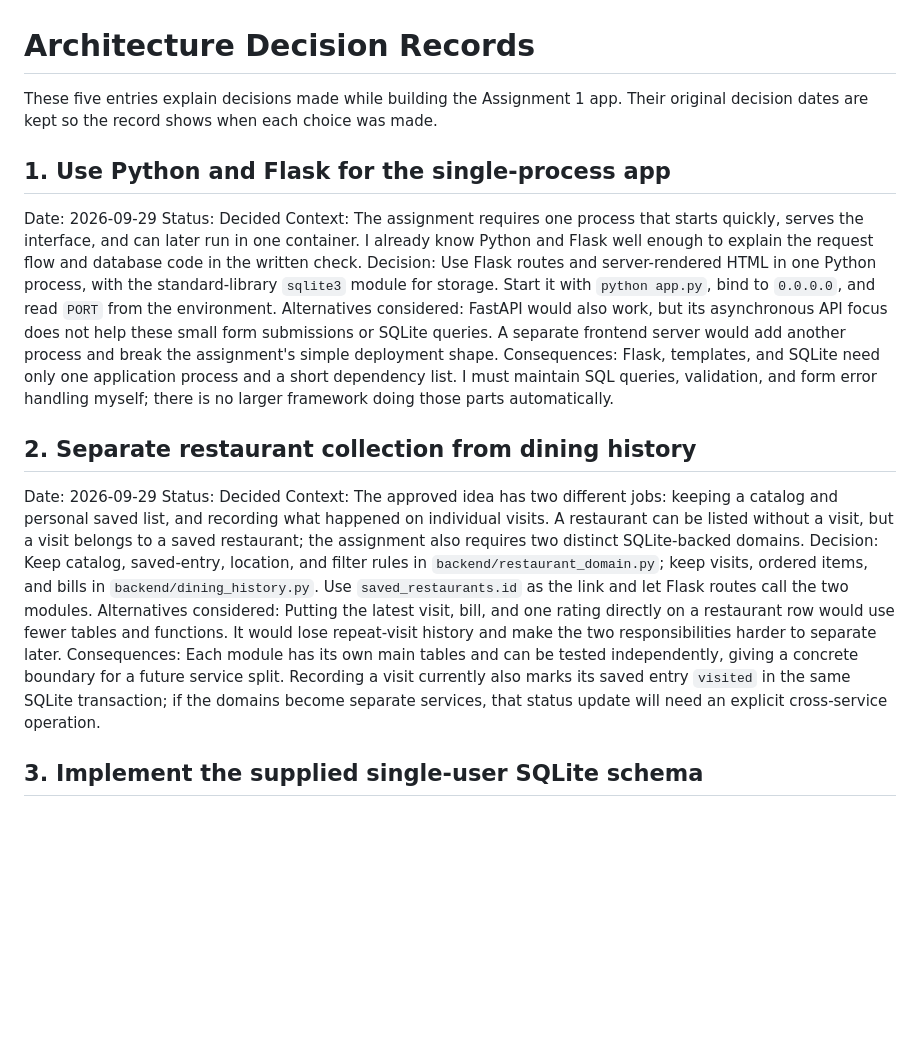
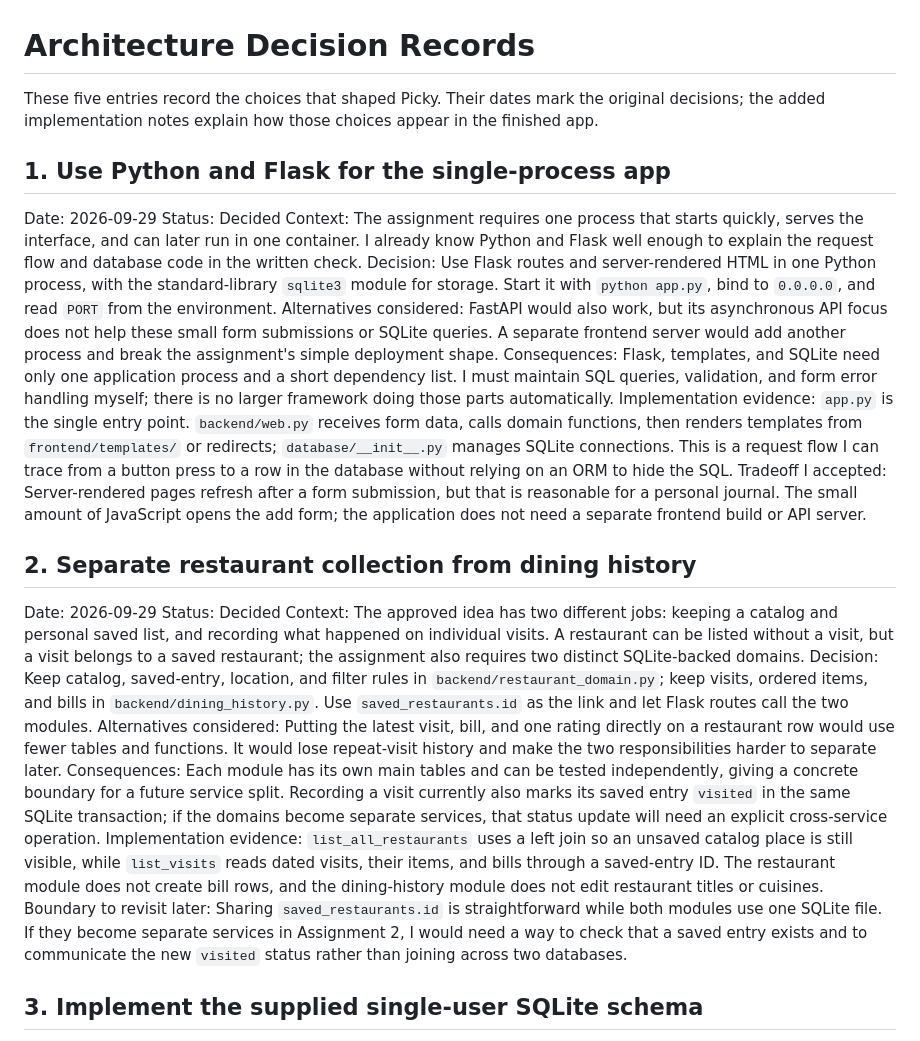
Before and after one commit to AFG64/assignment_1_Adria_Fijo, a Markdown page: ADR.md, the part around one of its changes. Rendered like a GitHub page; blank space fills up the shorter version.

Commit message:
Explain architecture decisions with code evidence and tradeoffs

```diff
--- a/ADR.md
+++ b/ADR.md
@@ -1,6 +1,6 @@
 # Architecture Decision Records
 
-These five entries explain decisions made while building the Assignment 1 app. Their original decision dates are kept so the record shows when each choice was made.
+These five entries record the choices that shaped Picky. Their dates mark the original decisions; the added implementation notes explain how those choices appear in the finished app.
 
 ## 1. Use Python and Flask for the single-process app
 Date: 2026-09-29
@@ -9,6 +9,8 @@ Context: The assignment requires one process that starts quickly, serves the int
 Decision: Use Flask routes and server-rendered HTML in one Python process, with the standard-library `sqlite3` module for storage. Start it with `python app.py`, bind to `0.0.0.0`, and read `PORT` from the environment.
 Alternatives considered: FastAPI would also work, but its asynchronous API focus does not help these small form submissions or SQLite queries. A separate frontend server would add another process and break the assignment's simple deployment shape.
 Consequences: Flask, templates, and SQLite need only one application process and a short dependency list. I must maintain SQL queries, validation, and form error handling myself; there is no larger framework doing those parts automatically.
+Implementation evidence: `app.py` is the single entry point. `backend/web.py` receives form data, calls domain functions, then renders templates from `frontend/templates/` or redirects; `database/__init__.py` manages SQLite connections. This is a request flow I can trace from a button press to a row in the database without relying on an ORM to hide the SQL.
+Tradeoff I accepted: Server-rendered pages refresh after a form submission, but that is reasonable for a personal journal. The small amount of JavaScript opens the add form; the application does not need a separate frontend build or API server.
 
 ## 2. Separate restaurant collection from dining history
 Date: 2026-09-29
@@ -17,6 +19,8 @@ Context: The approved idea has two different jobs: keeping a catalog and persona
 Decision: Keep catalog, saved-entry, location, and filter rules in `backend/restaurant_domain.py`; keep visits, ordered items, and bills in `backend/dining_history.py`. Use `saved_restaurants.id` as the link and let Flask routes call the two modules.
 Alternatives considered: Putting the latest visit, bill, and one rating directly on a restaurant row would use fewer tables and functions. It would lose repeat-visit history and make the two responsibilities harder to separate later.
 Consequences: Each module has its own main tables and can be tested independently, giving a concrete boundary for a future service split. Recording a visit currently also marks its saved entry `visited` in the same SQLite transaction; if the domains become separate services, that status update will need an explicit cross-service operation.
+Implementation evidence: `list_all_restaurants` uses a left join so an unsaved catalog place is still visible, while `list_visits` reads dated visits, their items, and bills through a saved-entry ID. The restaurant module does not create bill rows, and the dining-history module does not edit restaurant titles or cuisines.
+Boundary to revisit later: Sharing `saved_restaurants.id` is straightforward while both modules use one SQLite file. If they become separate services in Assignment 2, I would need a way to check that a saved entry exists and to communicate the new `visited` status rather than joining across two databases.
 
 ## 3. Implement the supplied single-user SQLite schema
 Date: 2026-09-30
```
Also changed, not shown: other parts of ADR.md (+6 -0 lines).
